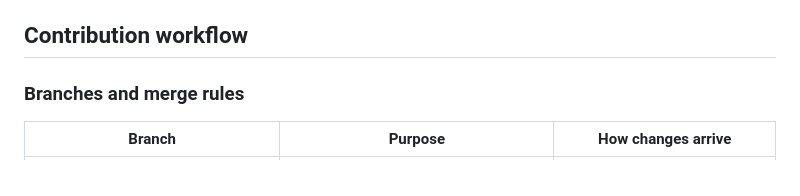
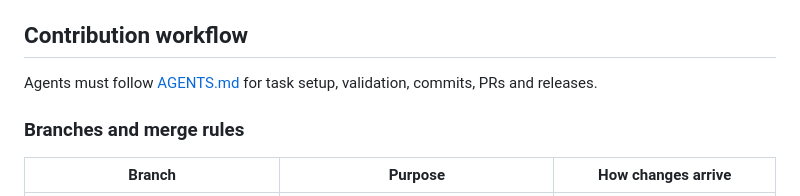
Before and after one commit to AlexDandy77/tamagotchi-go, a Markdown page: README.md, the part around the change. GitHub-like rendering.

Commit message:
docs(common): add agent workflow instructions

```diff
--- a/README.md
+++ b/README.md
@@ -443,6 +443,8 @@ The server assigns sender, guild, timestamp and a per-guild increasing sequence.
 
 ## Contribution workflow
 
+Agents must follow [AGENTS.md](AGENTS.md) for task setup, validation, commits, PRs and releases.
+
 ### Branches and merge rules
 
 | Branch | Purpose | How changes arrive |
```
Also changed, not shown: AGENTS.md (added, +104 -0 lines).
